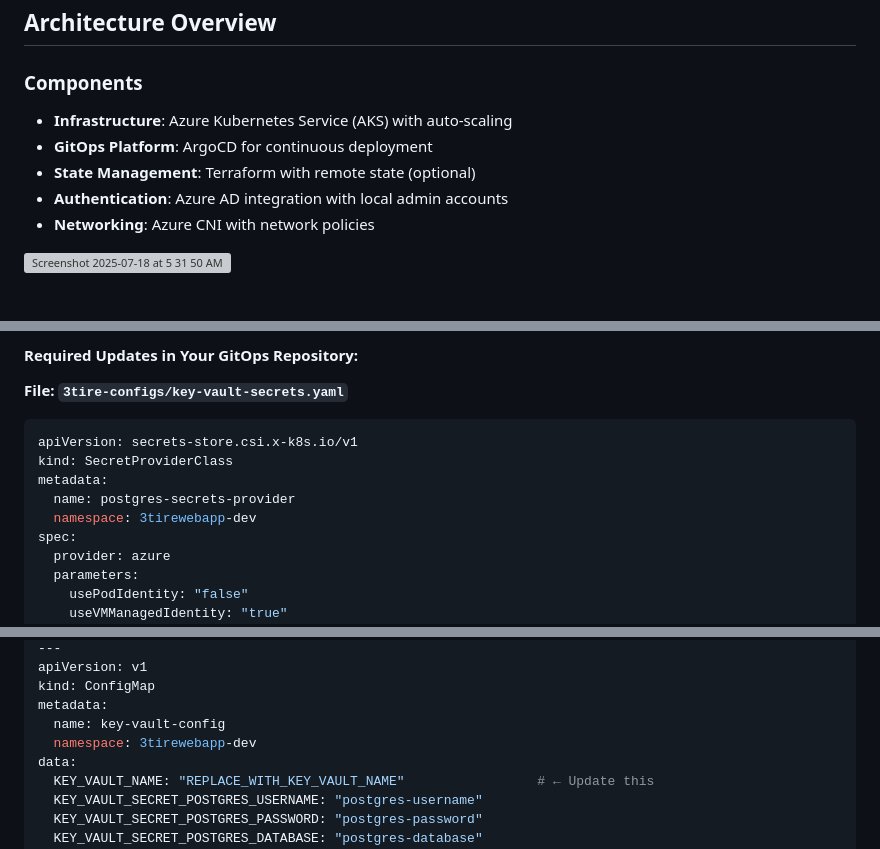
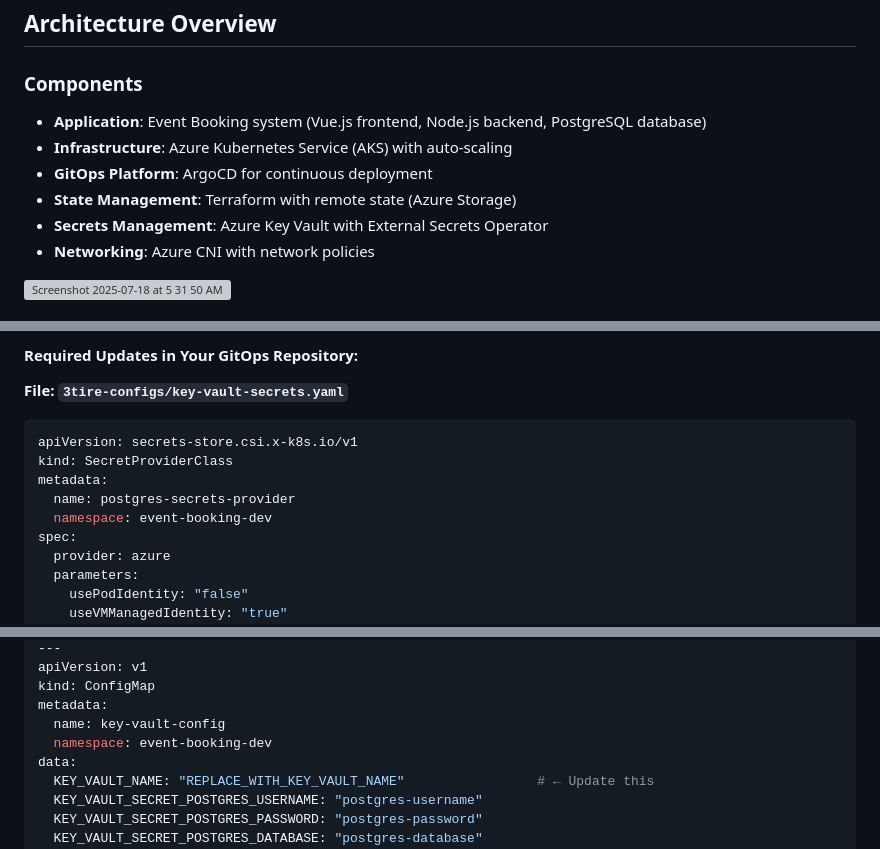
Before and after one commit to cloudenochcsis/Application-Code-for-EKS, a Markdown page: Infra/README.md, 3 parts joined by grey strips. GitHub-like rendering; grey boxes are pictures that could not be loaded.

```diff
--- a/Infra/README.md
+++ b/Infra/README.md
@@ -31,10 +31,11 @@ Special thanks to Piyush Sachdeva for creating this comprehensive learning resou
 
 ### Components
 
+- **Application**: Event Booking system (Vue.js frontend, Node.js backend, PostgreSQL database)
 - **Infrastructure**: Azure Kubernetes Service (AKS) with auto-scaling
 - **GitOps Platform**: ArgoCD for continuous deployment
-- **State Management**: Terraform with remote state (optional)
-- **Authentication**: Azure AD integration with local admin accounts
+- **State Management**: Terraform with remote state (Azure Storage)
+- **Secrets Management**: Azure Key Vault with External Secrets Operator
 - **Networking**: Azure CNI with network policies
 
 <img width="1519" height="836" alt="Screenshot 2025-07-18 at 5 31 50 AM" src="https://github.com/user-attachments/assets/c1ce8dfc-cb87-4620-bfad-6c6d573d1709" />
@@ -457,7 +458,7 @@ apiVersion: secrets-store.csi.x-k8s.io/v1
 kind: SecretProviderClass
 metadata:
   name: postgres-secrets-provider
-  namespace: 3tirewebapp-dev
+  namespace: event-booking-dev
 spec:
   provider: azure
   parameters:
@@ -501,7 +502,7 @@ apiVersion: v1
 kind: ConfigMap
 metadata:
   name: key-vault-config
-  namespace: 3tirewebapp-dev
+  namespace: event-booking-dev
 data:
   KEY_VAULT_NAME: "REPLACE_WITH_KEY_VAULT_NAME"                 # ← Update this
   KEY_VAULT_SECRET_POSTGRES_USERNAME: "postgres-username"
```
Also changed, not shown: other parts of Infra/README.md (+30 -26 lines).
